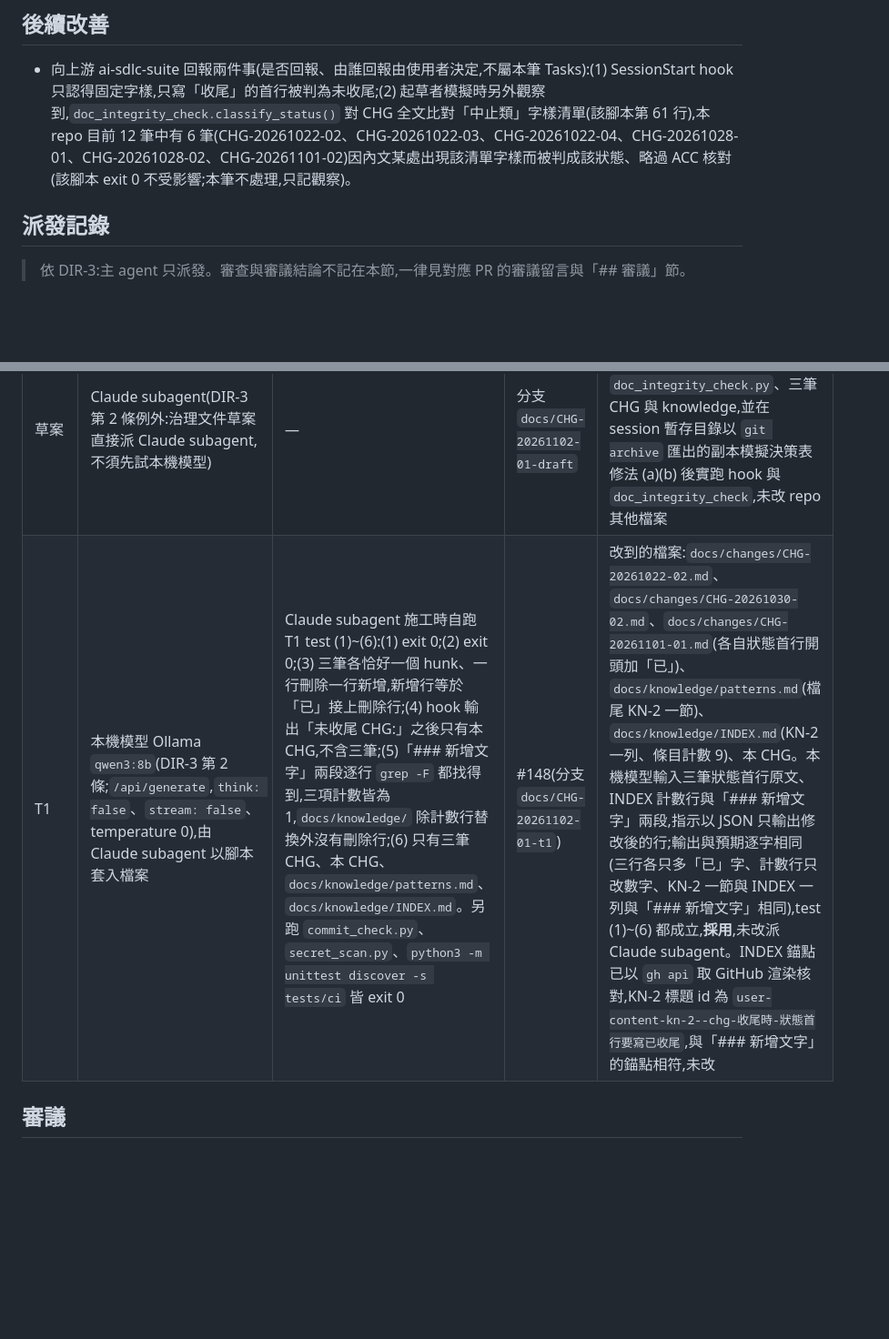
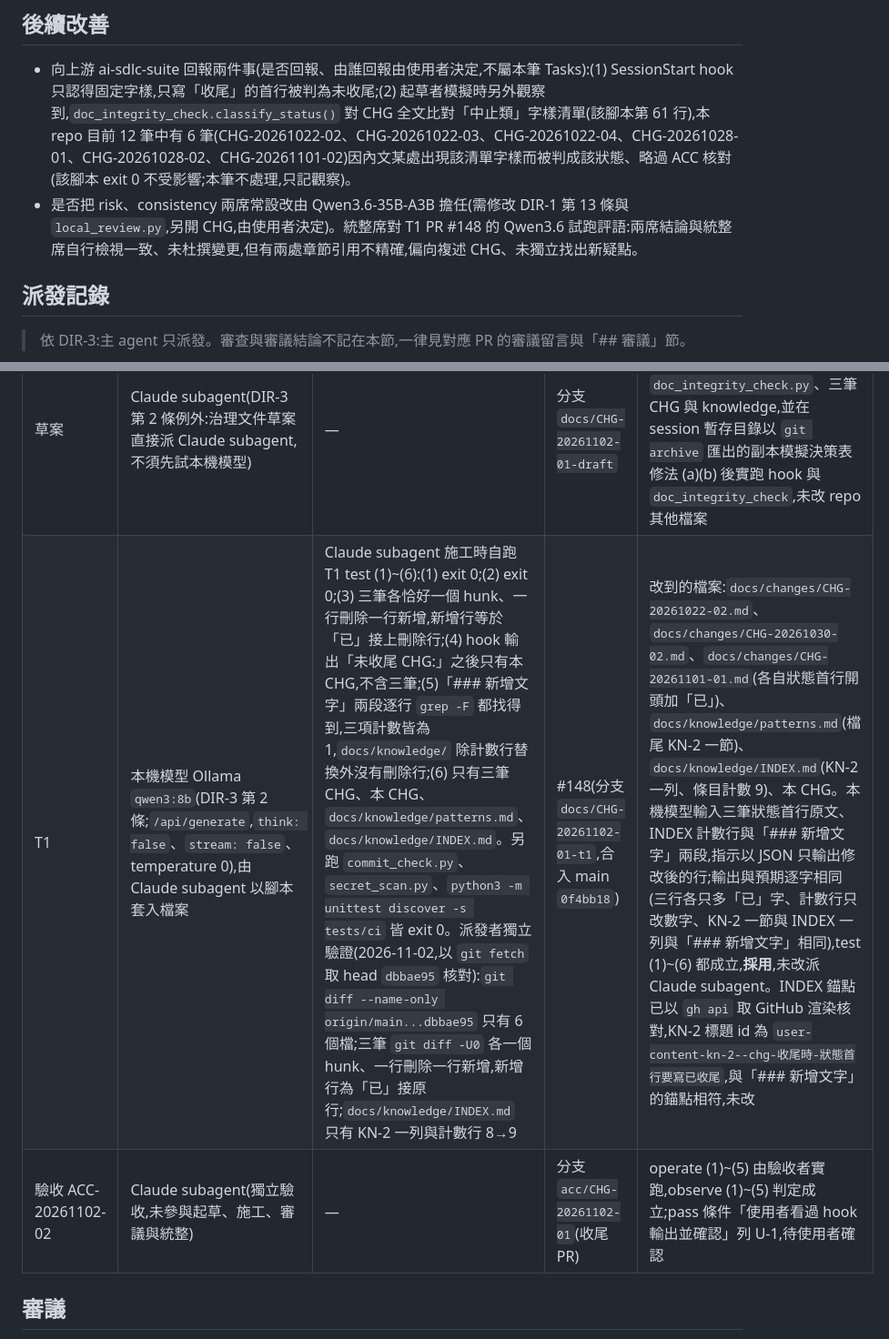
Before and after one commit to kamira/podcast-studio, a Markdown page: docs/changes/CHG-20261102-01.md, 2 parts joined by grey strips. Shown at 91% size. Drawn GitHub-style; blank space fills up the shorter version.

```diff
--- a/docs/changes/CHG-20261102-01.md
+++ b/docs/changes/CHG-20261102-01.md
@@ -157,6 +157,7 @@ hook 在 repo 根目錄執行時,「未收尾 CHG」不再列出 CHG-20261022-02
 ## 後續改善
 
 - 向上游 ai-sdlc-suite 回報兩件事(是否回報、由誰回報由使用者決定,不屬本筆 Tasks):(1) SessionStart hook 只認得固定字樣,只寫「收尾」的首行被判為未收尾;(2) 起草者模擬時另外觀察到,`doc_integrity_check.classify_status()` 對 CHG 全文比對「中止類」字樣清單(該腳本第 61 行),本 repo 目前 12 筆中有 6 筆(CHG-20261022-02、CHG-20261022-03、CHG-20261022-04、CHG-20261028-01、CHG-20261028-02、CHG-20261101-02)因內文某處出現該清單字樣而被判成該狀態、略過 ACC 核對(該腳本 exit 0 不受影響;本筆不處理,只記觀察)。
+- 是否把 risk、consistency 兩席常設改由 Qwen3.6-35B-A3B 擔任(需修改 DIR-1 第 13 條與 `local_review.py`,另開 CHG,由使用者決定)。統整席對 T1 PR #148 的 Qwen3.6 試跑評語:兩席結論與統整席自行檢視一致、未杜撰變更,但有兩處章節引用不精確,偏向複述 CHG、未獨立找出新疑點。
 
 ## 派發記錄
 
@@ -165,7 +166,8 @@ hook 在 repo 根目錄執行時,「未收尾 CHG」不再列出 CHG-20261022-02
 | task | 施工者 | 派發者獨立驗證 | PR | 備註 |
 |------|--------|----------------|----|------|
 | 草案 | Claude subagent(DIR-3 第 2 條例外:治理文件草案直接派 Claude subagent,不須先試本機模型) | — | 分支 `docs/CHG-20261102-01-draft` | 只新增本 CHG;唯讀查上游 hook、`doc_integrity_check.py`、三筆 CHG 與 knowledge,並在 session 暫存目錄以 `git archive` 匯出的副本模擬決策表修法 (a)(b) 後實跑 hook 與 `doc_integrity_check`,未改 repo 其他檔案 |
-| T1 | 本機模型 Ollama `qwen3:8b`(DIR-3 第 2 條;`/api/generate`,`think: false`、`stream: false`、temperature 0),由 Claude subagent 以腳本套入檔案 | Claude subagent 施工時自跑 T1 test (1)~(6):(1) exit 0;(2) exit 0;(3) 三筆各恰好一個 hunk、一行刪除一行新增,新增行等於「已」接上刪除行;(4) hook 輸出「未收尾 CHG:」之後只有本 CHG,不含三筆;(5)「### 新增文字」兩段逐行 `grep -F` 都找得到,三項計數皆為 1,`docs/knowledge/` 除計數行替換外沒有刪除行;(6) 只有三筆 CHG、本 CHG、`docs/knowledge/patterns.md`、`docs/knowledge/INDEX.md`。另跑 `commit_check.py`、`secret_scan.py`、`python3 -m unittest discover -s tests/ci` 皆 exit 0 | #148(分支 `docs/CHG-20261102-01-t1`) | 改到的檔案:`docs/changes/CHG-20261022-02.md`、`docs/changes/CHG-20261030-02.md`、`docs/changes/CHG-20261101-01.md`(各自狀態首行開頭加「已」)、`docs/knowledge/patterns.md`(檔尾 KN-2 一節)、`docs/knowledge/INDEX.md`(KN-2 一列、條目計數 9)、本 CHG。本機模型輸入三筆狀態首行原文、INDEX 計數行與「### 新增文字」兩段,指示以 JSON 只輸出修改後的行;輸出與預期逐字相同(三行各只多「已」字、計數行只改數字、KN-2 一節與 INDEX 一列與「### 新增文字」相同),test (1)~(6) 都成立,**採用**,未改派 Claude subagent。INDEX 錨點已以 `gh api` 取 GitHub 渲染核對,KN-2 標題 id 為 `user-content-kn-2--chg-收尾時-狀態首行要寫已收尾`,與「### 新增文字」的錨點相符,未改 |
+| T1 | 本機模型 Ollama `qwen3:8b`(DIR-3 第 2 條;`/api/generate`,`think: false`、`stream: false`、temperature 0),由 Claude subagent 以腳本套入檔案 | Claude subagent 施工時自跑 T1 test (1)~(6):(1) exit 0;(2) exit 0;(3) 三筆各恰好一個 hunk、一行刪除一行新增,新增行等於「已」接上刪除行;(4) hook 輸出「未收尾 CHG:」之後只有本 CHG,不含三筆;(5)「### 新增文字」兩段逐行 `grep -F` 都找得到,三項計數皆為 1,`docs/knowledge/` 除計數行替換外沒有刪除行;(6) 只有三筆 CHG、本 CHG、`docs/knowledge/patterns.md`、`docs/knowledge/INDEX.md`。另跑 `commit_check.py`、`secret_scan.py`、`python3 -m unittest discover -s tests/ci` 皆 exit 0。派發者獨立驗證(2026-11-02,以 `git fetch` 取 head `dbbae95` 核對):`git diff --name-only origin/main...dbbae95` 只有 6 個檔;三筆 `git diff -U0` 各一個 hunk、一行刪除一行新增,新增行為「已」接原行;`docs/knowledge/INDEX.md` 只有 KN-2 一列與計數行 8→9 | #148(分支 `docs/CHG-20261102-01-t1`,合入 main `0f4bb18`) | 改到的檔案:`docs/changes/CHG-20261022-02.md`、`docs/changes/CHG-20261030-02.md`、`docs/changes/CHG-20261101-01.md`(各自狀態首行開頭加「已」)、`docs/knowledge/patterns.md`(檔尾 KN-2 一節)、`docs/knowledge/INDEX.md`(KN-2 一列、條目計數 9)、本 CHG。本機模型輸入三筆狀態首行原文、INDEX 計數行與「### 新增文字」兩段,指示以 JSON 只輸出修改後的行;輸出與預期逐字相同(三行各只多「已」字、計數行只改數字、KN-2 一節與 INDEX 一列與「### 新增文字」相同),test (1)~(6) 都成立,**採用**,未改派 Claude subagent。INDEX 錨點已以 `gh api` 取 GitHub 渲染核對,KN-2 標題 id 為 `user-content-kn-2--chg-收尾時-狀態首行要寫已收尾`,與「### 新增文字」的錨點相符,未改 |
+| 驗收 ACC-20261102-02 | Claude subagent(獨立驗收,未參與起草、施工、審議與統整) | — | 分支 `acc/CHG-20261102-01`(收尾 PR) | operate (1)~(5) 由驗收者實跑,observe (1)~(5) 判定成立;pass 條件「使用者看過 hook 輸出並確認」列 U-1,待使用者確認 |
 
 ## 審議
 
```
Also changed, not shown: other parts of docs/changes/CHG-20261102-01.md (+19 -3 lines), docs/acceptance/ACC-20261102-02.md (added, +233 -0 lines).
